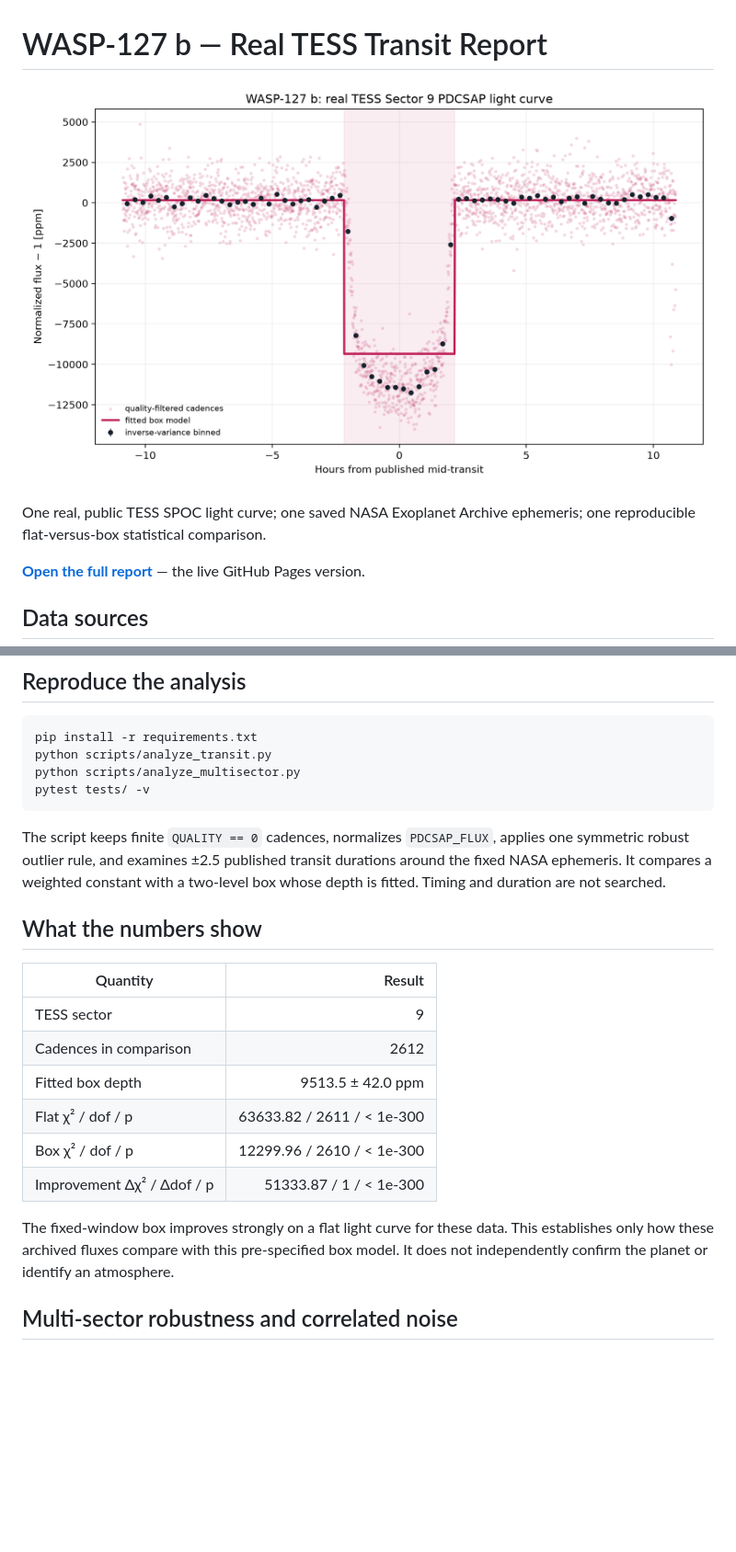
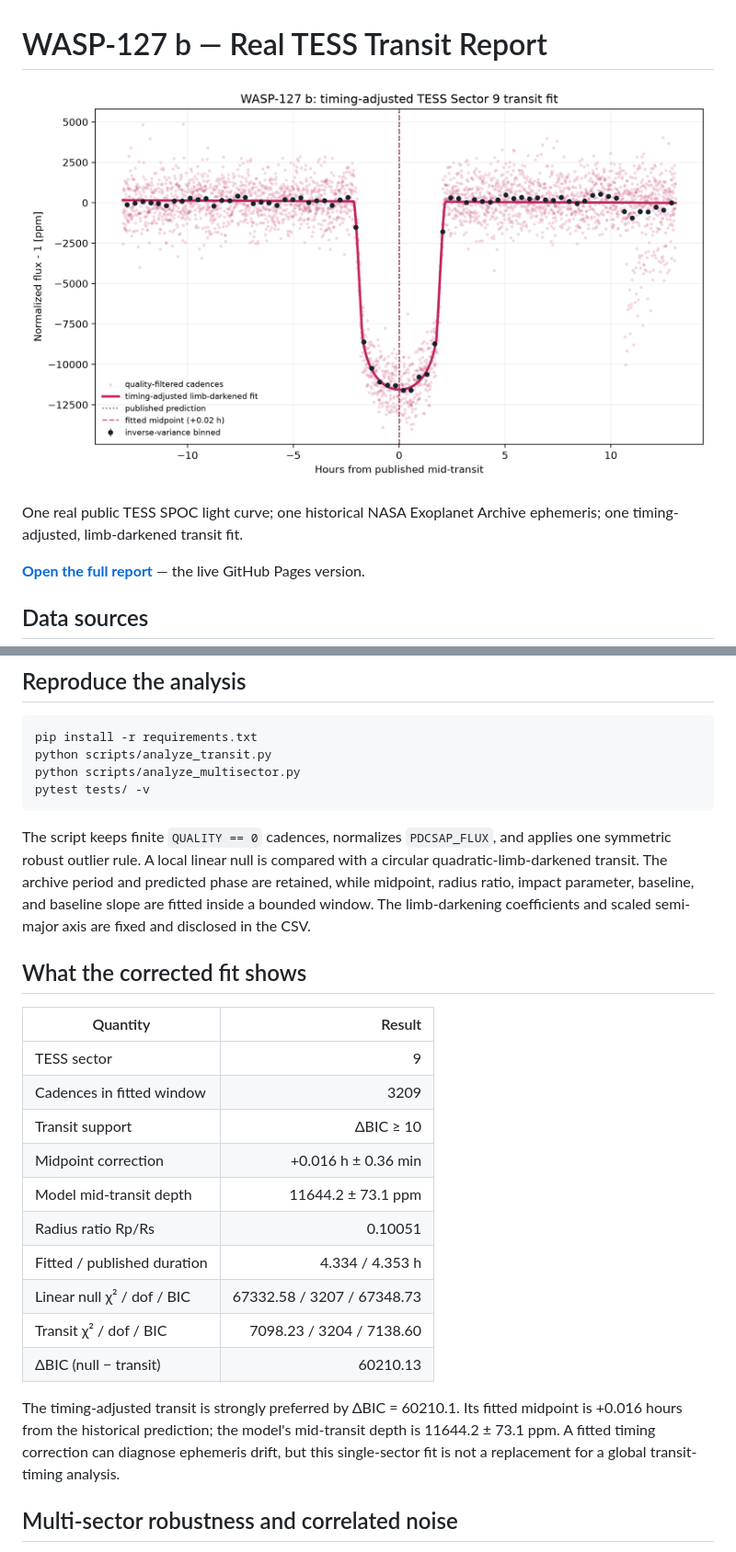
Before and after one commit to Biswajit1999/wasp-127b-exoplanet-report, a Markdown page: README.md, 2 parts joined by grey strips. Shown at 92% size. GitHub-like rendering; pictures changed too: figures/wasp127b_tess_transit.png; blank space fills up the shorter version.

````diff
--- a/README.md
+++ b/README.md
@@ -4,8 +4,7 @@
   <img src="figures/wasp127b_tess_transit.png" alt="Phase-folded real TESS transit light curve of WASP-127 b" width="760">
 </p>
 
-One real, public TESS SPOC light curve; one saved NASA Exoplanet Archive
-ephemeris; one reproducible flat-versus-box statistical comparison.
+One real public TESS SPOC light curve; one historical NASA Exoplanet Archive ephemeris; one timing-adjusted, limb-darkened transit fit.
 
 **[Open the full report](https://biswajit1999.github.io/wasp-127b-exoplanet-report/)** — the live GitHub Pages version.
 
@@ -24,25 +23,24 @@ python scripts/analyze_multisector.py
 pytest tests/ -v
 ```
 
-The script keeps finite `QUALITY == 0` cadences, normalizes `PDCSAP_FLUX`,
-applies one symmetric robust outlier rule, and examines ±2.5 published transit
-durations around the fixed NASA ephemeris. It compares a weighted constant with
-a two-level box whose depth is fitted. Timing and duration are not searched.
+The script keeps finite `QUALITY == 0` cadences, normalizes `PDCSAP_FLUX`, and applies one symmetric robust outlier rule. A local linear null is compared with a circular quadratic-limb-darkened transit. The archive period and predicted phase are retained, while midpoint, radius ratio, impact parameter, baseline, and baseline slope are fitted inside a bounded window. The limb-darkening coefficients and scaled semi-major axis are fixed and disclosed in the CSV.
 
-## What the numbers show
+## What the corrected fit shows
 
 | Quantity | Result |
 |---|---:|
 | TESS sector | 9 |
-| Cadences in comparison | 2612 |
-| Fitted box depth | 9513.5 ± 42.0 ppm |
-| Flat χ² / dof / p | 63633.82 / 2611 / < 1e-300 |
-| Box χ² / dof / p | 12299.96 / 2610 / < 1e-300 |
-| Improvement Δχ² / Δdof / p | 51333.87 / 1 / < 1e-300 |
+| Cadences in fitted window | 3209 |
+| Transit support | ΔBIC ≥ 10 |
+| Midpoint correction | +0.016 h ± 0.36 min |
+| Model mid-transit depth | 11644.2 ± 73.1 ppm |
+| Radius ratio Rp/Rs | 0.10051 |
+| Fitted / published duration | 4.334 / 4.353 h |
+| Linear null χ² / dof / BIC | 67332.58 / 3207 / 67348.73 |
+| Transit χ² / dof / BIC | 7098.23 / 3204 / 7138.60 |
+| ΔBIC (null − transit) | 60210.13 |
 
-The fixed-window box improves strongly on a flat light curve for these data. This establishes only how these archived fluxes compare with this
-pre-specified box model. It does not independently confirm the planet or identify
-an atmosphere.
+The timing-adjusted transit is strongly preferred by ΔBIC = 60210.1. Its fitted midpoint is +0.016 hours from the historical prediction; the model's mid-transit depth is 11644.2 ± 73.1 ppm. A fitted timing correction can diagnose ephemeris drift, but this single-sector fit is not a replacement for a global transit-timing analysis.
 
 <!-- MULTISECTOR-UPGRADE-START -->
 ## Multi-sector robustness and correlated noise
````
Also changed, not shown: other parts of README.md (+7 -7 lines), figures/wasp127b_depth_consistency.png, figures/wasp127b_multisector_transits.png, figures/wasp127b_noise_diagnostics.png, 9 other files.
